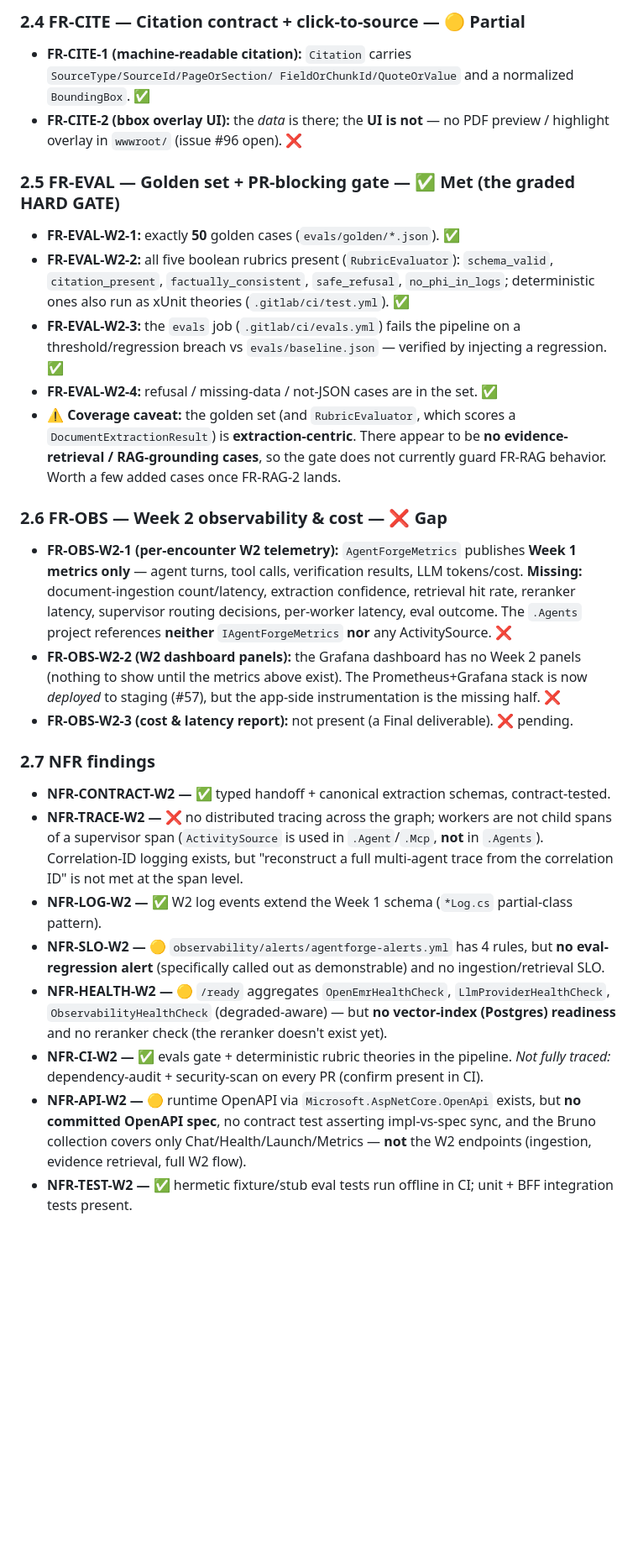
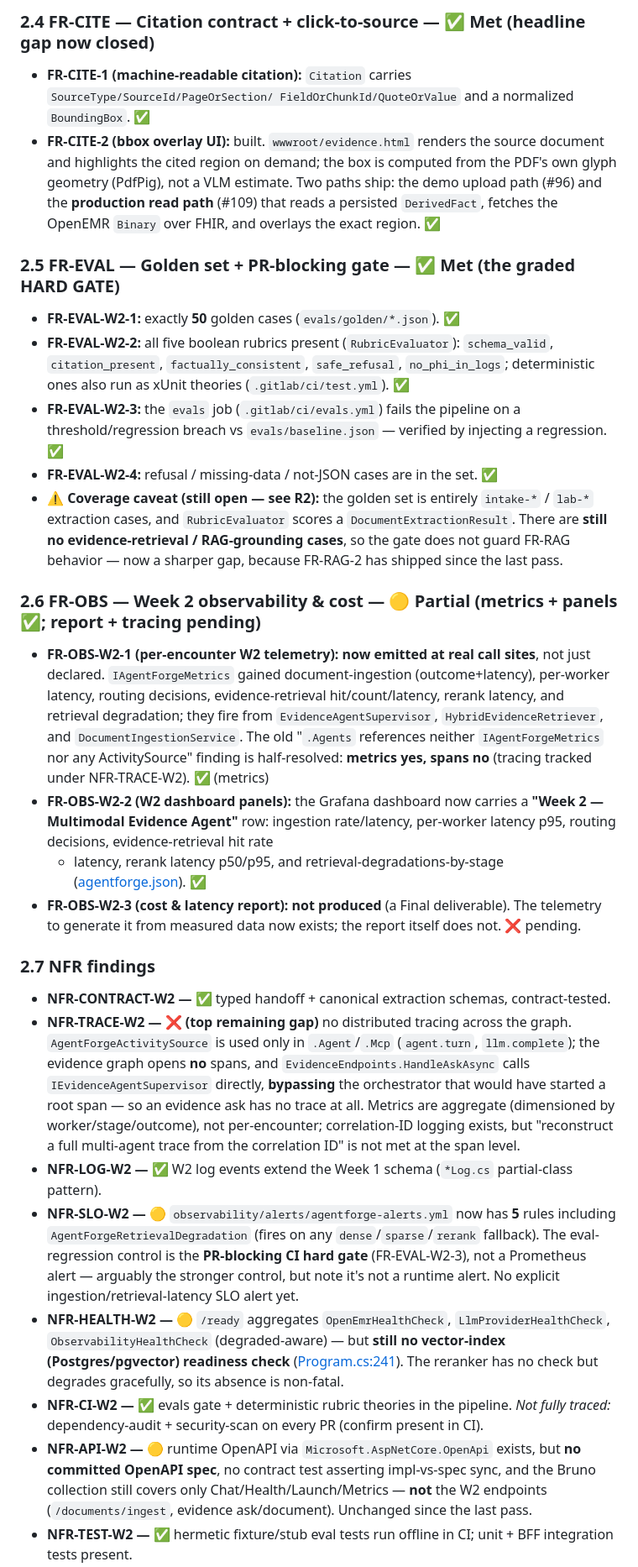
Before and after one commit to adammarquette/agent-forge-copilot, a Markdown page: documentation/W2_AUDIT.md, the part around one of its changes. Shown at 84% size. Rendered like a GitHub page; blank space fills up the shorter version.

```diff
--- a/documentation/W2_AUDIT.md
+++ b/documentation/W2_AUDIT.md
@@ -85,9 +102,11 @@ Plus a set of smaller "declared-but-thin" items: no committed OpenAPI spec / no
 
-### 2.4 FR-CITE — Citation contract + click-to-source — 🟡 Partial
+### 2.4 FR-CITE — Citation contract + click-to-source — ✅ Met (headline gap now closed)
 - **FR-CITE-1 (machine-readable citation):** `Citation` carries `SourceType/SourceId/PageOrSection/
   FieldOrChunkId/QuoteOrValue` and a normalized `BoundingBox`. ✅
-- **FR-CITE-2 (bbox overlay UI):** the *data* is there; the **UI is not** — no PDF preview / highlight overlay
-  in `wwwroot/` (issue #96 open). ❌
+- **FR-CITE-2 (bbox overlay UI):** built. `wwwroot/evidence.html` renders the source document and highlights
+  the cited region on demand; the box is computed from the PDF's own glyph geometry (PdfPig), not a VLM
+  estimate. Two paths ship: the demo upload path (#96) and the **production read path** (#109) that reads a
+  persisted `DerivedFact`, fetches the OpenEMR `Binary` over FHIR, and overlays the exact region. ✅
 
 ### 2.5 FR-EVAL — Golden set + PR-blocking gate — ✅ Met (the graded HARD GATE)
 - **FR-EVAL-W2-1:** exactly **50** golden cases (`evals/golden/*.json`). ✅
@@ -97,34 +116,46 @@ Plus a set of smaller "declared-but-thin" items: no committed OpenAPI spec / no
 - **FR-EVAL-W2-3:** the `evals` job (`.gitlab/ci/evals.yml`) fails the pipeline on a threshold/regression breach
   vs `evals/baseline.json` — verified by injecting a regression. ✅
 - **FR-EVAL-W2-4:** refusal / missing-data / not-JSON cases are in the set. ✅
-- ⚠️ **Coverage caveat:** the golden set (and `RubricEvaluator`, which scores a `DocumentExtractionResult`) is
-  **extraction-centric**. There appear to be **no evidence-retrieval / RAG-grounding cases**, so the gate does
-  not currently guard FR-RAG behavior. Worth a few added cases once FR-RAG-2 lands.
+- ⚠️ **Coverage caveat (still open — see R2):** the golden set is entirely `intake-*` / `lab-*` extraction
+  cases, and `RubricEvaluator` scores a `DocumentExtractionResult`. There are **still no evidence-retrieval /
+  RAG-grounding cases**, so the gate does not guard FR-RAG behavior — now a sharper gap, because FR-RAG-2 has
+  shipped since the last pass.
 
-### 2.6 FR-OBS — Week 2 observability & cost — ❌ Gap
-- **FR-OBS-W2-1 (per-encounter W2 telemetry):** `AgentForgeMetrics` publishes **Week 1 metrics only** —
-  agent turns, tool calls, verification results, LLM tokens/cost. **Missing:** document-ingestion count/latency,
-  extraction confidence, retrieval hit rate, reranker latency, supervisor routing decisions, per-worker latency,
-  eval outcome. The `.Agents` project references **neither** `IAgentForgeMetrics` **nor** any ActivitySource. ❌
-- **FR-OBS-W2-2 (W2 dashboard panels):** the Grafana dashboard has no Week 2 panels (nothing to show until the
-  metrics above exist). The Prometheus+Grafana stack is now *deployed* to staging (#57), but the app-side
-  instrumentation is the missing half. ❌
-- **FR-OBS-W2-3 (cost & latency report):** not present (a Final deliverable). ❌ pending.
+### 2.6 FR-OBS — Week 2 observability & cost — 🟡 Partial (metrics + panels ✅; report + tracing pending)
+- **FR-OBS-W2-1 (per-encounter W2 telemetry):** **now emitted at real call sites**, not just declared.
+  `IAgentForgeMetrics` gained document-ingestion (outcome+latency), per-worker latency, routing decisions,
+  evidence-retrieval hit/count/latency, rerank latency, and retrieval degradation; they fire from
+  `EvidenceAgentSupervisor`, `HybridEvidenceRetriever`, and `DocumentIngestionService`. The old "`.Agents`
+  references neither `IAgentForgeMetrics` nor any ActivitySource" finding is half-resolved: **metrics yes,
+  spans no** (tracing tracked under NFR-TRACE-W2). ✅ (metrics)
+- **FR-OBS-W2-2 (W2 dashboard panels):** the Grafana dashboard now carries a **"Week 2 — Multimodal Evidence
+  Agent"** row: ingestion rate/latency, per-worker latency p95, routing decisions, evidence-retrieval hit rate
+  + latency, rerank latency p50/p95, and retrieval-degradations-by-stage
+  ([agentforge.json](../observability/grafana/dashboards/agentforge.json)). ✅
+- **FR-OBS-W2-3 (cost & latency report):** **not produced** (a Final deliverable). The telemetry to generate it
+  from measured data now exists; the report itself does not. ❌ pending.
 
 ### 2.7 NFR findings
 - **NFR-CONTRACT-W2 — ✅** typed handoff + canonical extraction schemas, contract-tested.
-- **NFR-TRACE-W2 — ❌** no distributed tracing across the graph; workers are not child spans of a supervisor
-  span (`ActivitySource` is used in `.Agent`/`.Mcp`, **not** in `.Agents`). Correlation-ID logging exists, but
-  "reconstruct a full multi-agent trace from the correlation ID" is not met at the span level.
+- **NFR-TRACE-W2 — ❌ (top remaining gap)** no distributed tracing across the graph. `AgentForgeActivitySource`
+  is used only in `.Agent`/`.Mcp` (`agent.turn`, `llm.complete`); the evidence graph opens **no** spans, and
+  `EvidenceEndpoints.HandleAskAsync` calls `IEvidenceAgentSupervisor` directly, **bypassing** the orchestrator
+  that would have started a root span — so an evidence ask has no trace at all. Metrics are aggregate
+  (dimensioned by worker/stage/outcome), not per-encounter; correlation-ID logging exists, but "reconstruct a
+  full multi-agent trace from the correlation ID" is not met at the span level.
 - **NFR-LOG-W2 — ✅** W2 log events extend the Week 1 schema (`*Log.cs` partial-class pattern).
-- **NFR-SLO-W2 — 🟡** `observability/alerts/agentforge-alerts.yml` has 4 rules, but **no eval-regression
-  alert** (specifically called out as demonstrable) and no ingestion/retrieval SLO.
+- **NFR-SLO-W2 — 🟡** `observability/alerts/agentforge-alerts.yml` now has **5** rules including
+  `AgentForgeRetrievalDegradation` (fires on any `dense`/`sparse`/`rerank` fallback). The eval-regression
+  control is the **PR-blocking CI hard gate** (FR-EVAL-W2-3), not a Prometheus alert — arguably the stronger
+  control, but note it's not a runtime alert. No explicit ingestion/retrieval-latency SLO alert yet.
 - **NFR-HEALTH-W2 — 🟡** `/ready` aggregates `OpenEmrHealthCheck`, `LlmProviderHealthCheck`,
-  `ObservabilityHealthCheck` (degraded-aware) — but **no vector-index (Postgres) readiness** and no reranker
-  check (the reranker doesn't exist yet).
+  `ObservabilityHealthCheck` (degraded-aware) — but **still no vector-index (Postgres/pgvector) readiness
+  check** ([Program.cs:241](../src/GauntletAI.AgentForge.Api/Program.cs)). The reranker has no check but degrades
+  gracefully, so its absence is non-fatal.
 - **NFR-CI-W2 — ✅** evals gate + deterministic rubric theories in the pipeline. *Not fully traced:*
   dependency-audit + security-scan on every PR (confirm present in CI).
 - **NFR-API-W2 — 🟡** runtime OpenAPI via `Microsoft.AspNetCore.OpenApi` exists, but **no committed OpenAPI
-  spec**, no contract test asserting impl-vs-spec sync, and the Bruno collection covers only
-  Chat/Health/Launch/Metrics — **not** the W2 endpoints (ingestion, evidence retrieval, full W2 flow).
+  spec**, no contract test asserting impl-vs-spec sync, and the Bruno collection still covers only
+  Chat/Health/Launch/Metrics — **not** the W2 endpoints (`/documents/ingest`, evidence ask/document). Unchanged
+  since the last pass.
 - **NFR-TEST-W2 — ✅** hermetic fixture/stub eval tests run offline in CI; unit + BFF integration tests present.
```
Also changed, not shown: other parts of documentation/W2_AUDIT.md (+91 -69 lines).
